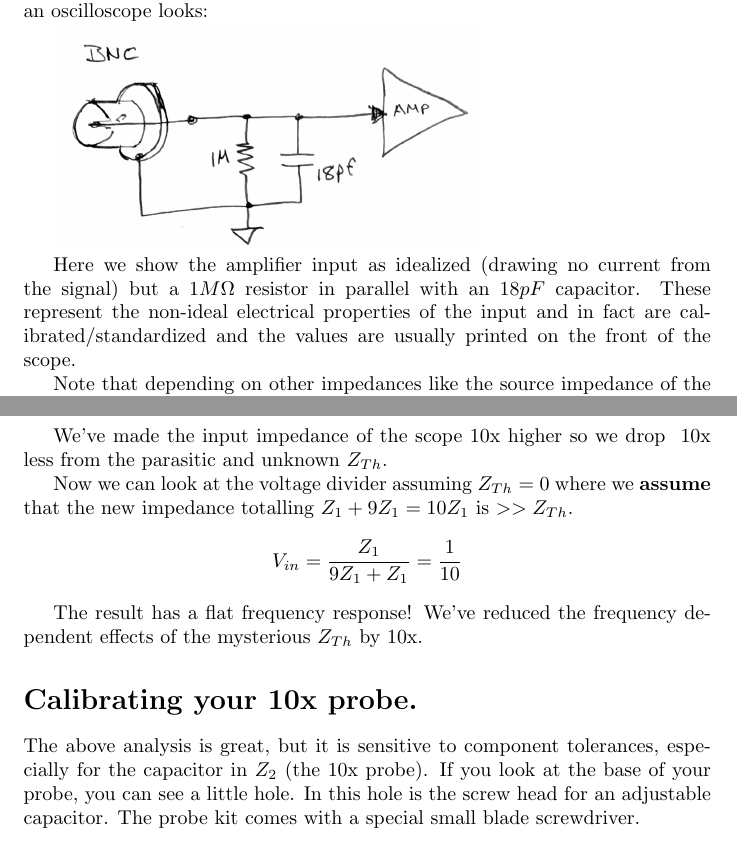
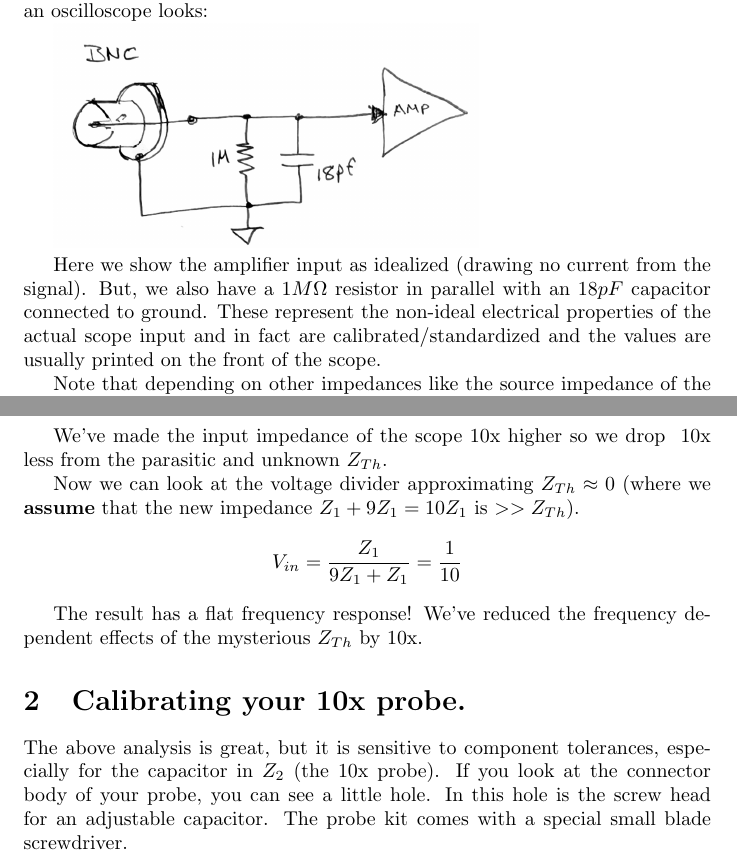
Before and after one commit to blake5634/ECE472_Slides_Notes, a LaTeX document (Oscilloscope/AdvancedScope.tex): two parts of pages 1 and 3 of 6, joined at a grey line, cut so that both start at the same text. Compiled offline with pdfLaTeX; a LaTeX package or settings file that is missing is left out.

Commit message:
lots of work to update

```diff
--- a/Oscilloscope/AdvancedScope.tex
+++ b/Oscilloscope/AdvancedScope.tex
@@ -86,9 +86,11 @@ How does this work?   First we have to understand what the input circuit of an o
 
 \includegraphics[width=75mm]{ID24734.png}
 
-Here we show the amplifier input as idealized (drawing no current from the signal) but a $1M\Omega$
-resistor in parallel with an $18pF$ capacitor.   These represent the non-ideal
-electrical properties of the input
+Here we show the amplifier input as idealized (drawing no current from the signal).  But,
+we also have a $1M\Omega$
+resistor in parallel with an $18pF$ capacitor connected to ground.
+These represent the non-ideal
+electrical properties of the actual scope input
 and in fact are calibrated/standardized and the values are usually printed on the front of the scope.
 
 Note that depending on other impedances like the source impedance of the signal and the cables,
@@ -158,9 +160,9 @@ V_{in} = V_{signal}\frac{Z_1}{Z_{Th}+10Z_1}
 We've made the input impedance of the scope 10x higher so we drop ~10x less from the parasitic and unknown
 $Z_{Th}$.
 
-Now we can look at the voltage divider assuming $Z_{Th} = 0$ where
- we {\bf assume} that the new impedance totalling
-$Z_1+9Z_1=10Z_1$ is $>> Z_{Th}$.
+Now we can look at the voltage divider approximating $Z_{Th} \approx 0$ (where
+ we {\bf assume} that the new impedance
+$Z_1+9Z_1=10Z_1$ is $>> Z_{Th}$).
 
 \[
 V_{in} = \frac{Z_1}{9Z_1+Z_1} = \frac {1}   {10}
@@ -169,10 +171,10 @@ V_{in} = \frac{Z_1}{9Z_1+Z_1} = \frac {1}   {10}
 The result has a flat frequency response!  We've reduced the frequency dependent effects of the
 mysterious $Z_{Th}$ by 10x.
 
-\section*{Calibrating your 10x probe.}
+\section{Calibrating your 10x probe.}
 
 The above analysis is great, but it   is sensitive to component tolerances, especially for the capacitor in
-$Z_2$ (the 10x probe).   If you look at the base of your probe, you can see a little hole.
+$Z_2$ (the 10x probe).   If you look at the connector body of your probe, you can see a little hole.
 In this hole is the screw head for an adjustable capacitor.
 The probe kit comes with a special small blade screwdriver.
 
```
Also changed, not shown: Oscilloscope/SD5923.png, 12 other files.
